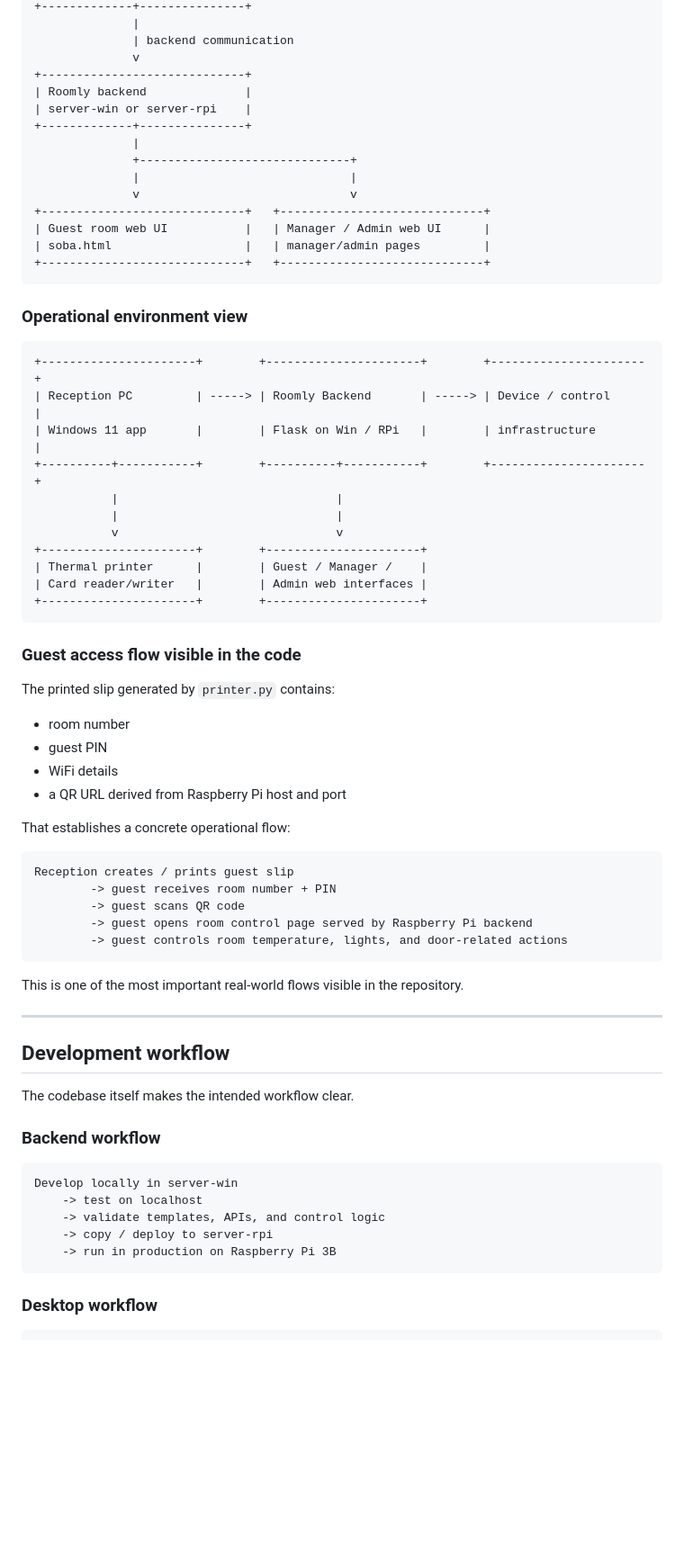
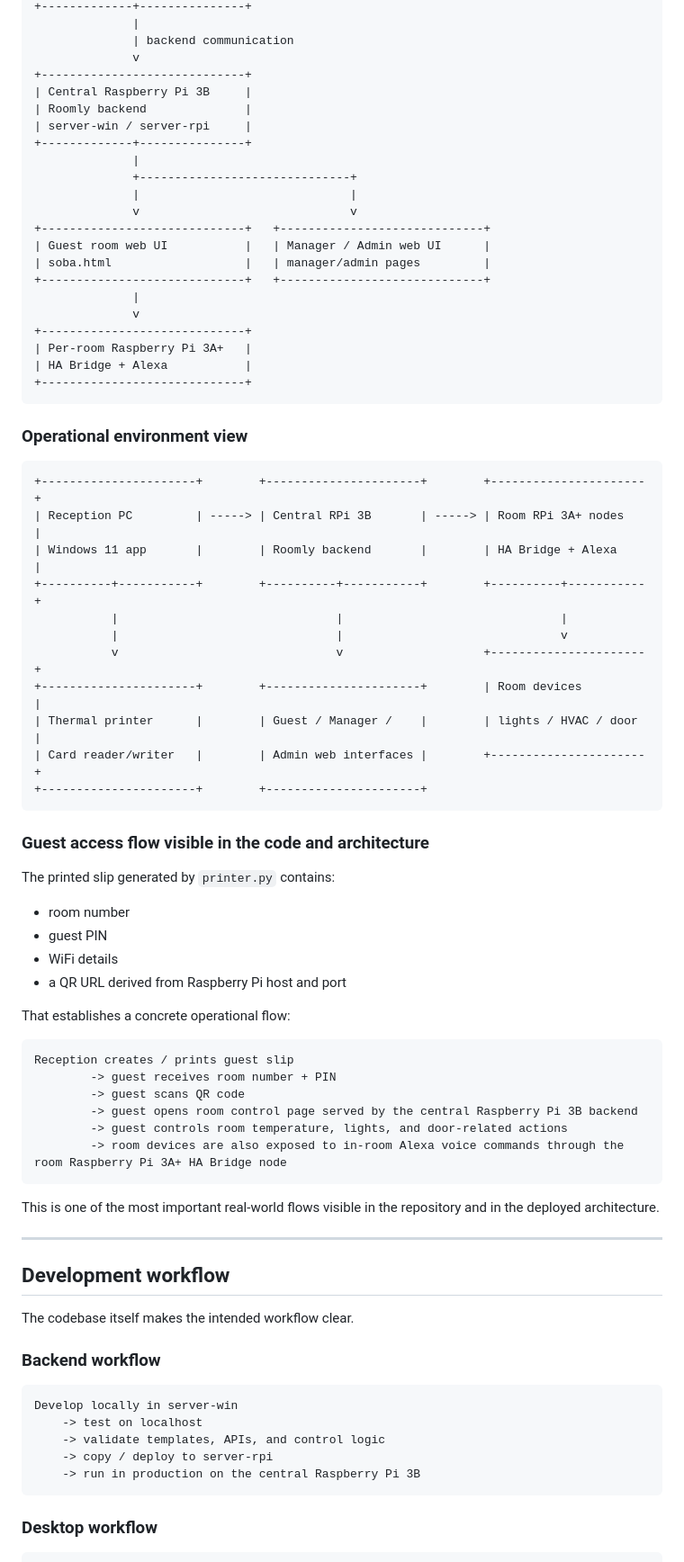
Before and after one commit to eldar6776/Roomly, a Markdown page: README.md, the part around one of its changes. Shown at 90% size. GitHub-like rendering; blank space fills up the shorter version.

````diff
--- a/README.md
+++ b/README.md
@@ -382,8 +465,9 @@ The repository shows three practical software layers:
               | backend communication
               v
 +-----------------------------+
+| Central Raspberry Pi 3B     |
 | Roomly backend              |
-| server-win or server-rpi    |
+| server-win / server-rpi     |
 +-------------+---------------+
               |
               +------------------------------+
@@ -393,25 +477,31 @@ The repository shows three practical software layers:
 | Guest room web UI           |   | Manager / Admin web UI      |
 | soba.html                   |   | manager/admin pages         |
 +-----------------------------+   +-----------------------------+
+              |
+              v
++-----------------------------+
+| Per-room Raspberry Pi 3A+   |
+| HA Bridge + Alexa           |
++-----------------------------+
 ```
 
 ### Operational environment view
 
 ```text
 +----------------------+        +----------------------+        +----------------------+
-| Reception PC         | -----> | Roomly Backend       | -----> | Device / control     |
-| Windows 11 app       |        | Flask on Win / RPi   |        | infrastructure       |
-+----------+-----------+        +----------+-----------+        +----------------------+
-           |                               |
-           |                               |
-           v                               v
-+----------------------+        +----------------------+
-| Thermal printer      |        | Guest / Manager /    |
-| Card reader/writer   |        | Admin web interfaces |
+| Reception PC         | -----> | Central RPi 3B       | -----> | Room RPi 3A+ nodes   |
+| Windows 11 app       |        | Roomly backend       |        | HA Bridge + Alexa    |
++----------+-----------+        +----------+-----------+        +----------+-----------+
+           |                               |                               |
+           |                               |                               v
+           v                               v                    +----------------------+
++----------------------+        +----------------------+        | Room devices         |
+| Thermal printer      |        | Guest / Manager /    |        | lights / HVAC / door |
+| Card reader/writer   |        | Admin web interfaces |        +----------------------+
 +----------------------+        +----------------------+
 ```
 
-### Guest access flow visible in the code
+### Guest access flow visible in the code and architecture
 
 The printed slip generated by `printer.py` contains:
 
@@ -426,11 +516,12 @@ That establishes a concrete operational flow:
 Reception creates / prints guest slip
         -> guest receives room number + PIN
         -> guest scans QR code
-        -> guest opens room control page served by Raspberry Pi backend
+        -> guest opens room control page served by the central Raspberry Pi 3B backend
         -> guest controls room temperature, lights, and door-related actions
+        -> room devices are also exposed to in-room Alexa voice commands through the room Raspberry Pi 3A+ HA Bridge node
 ```
 
-This is one of the most important real-world flows visible in the repository.
+This is one of the most important real-world flows visible in the repository and in the deployed architecture.
 
 ---
 
@@ -445,7 +536,7 @@ Develop locally in server-win
     -> test on localhost
     -> validate templates, APIs, and control logic
     -> copy / deploy to server-rpi
-    -> run in production on Raspberry Pi 3B
+    -> run in production on the central Raspberry Pi 3B
 ```
 
 ### Desktop workflow
````
Also changed, not shown: other parts of README.md (+114 -20 lines).
